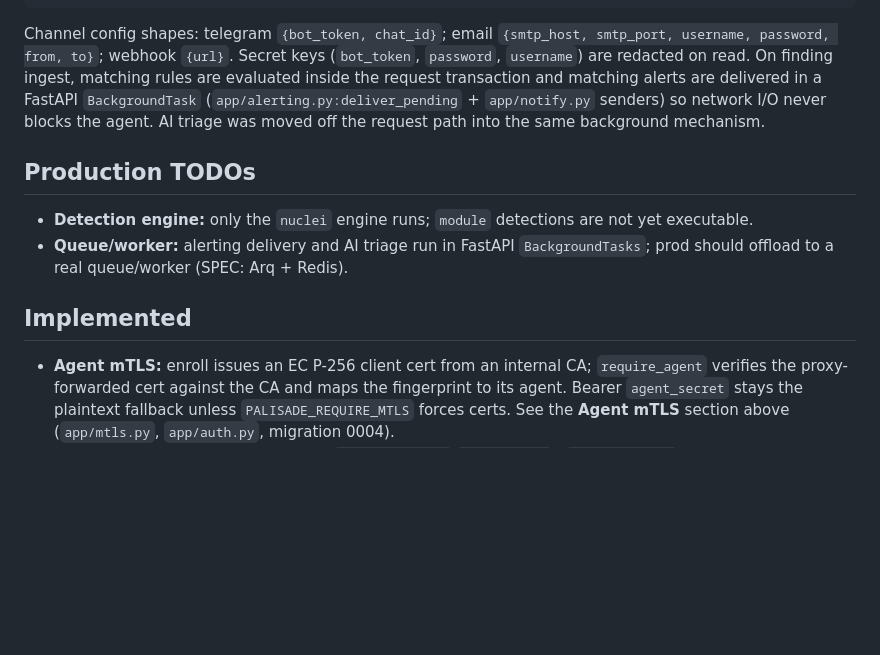
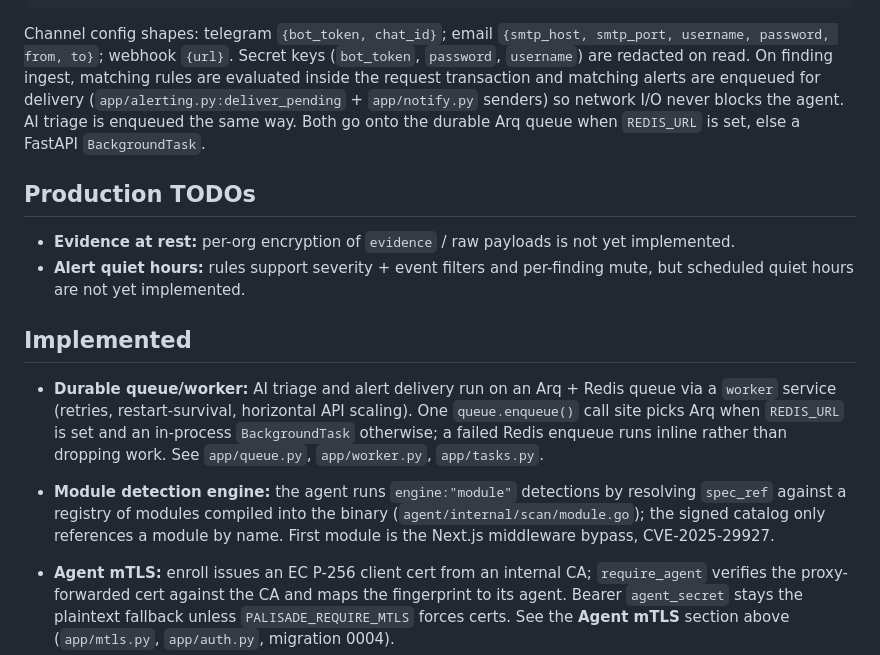
Before and after one commit to kenlacroix/palisade, a Markdown page: control-plane/README.md, the part around the change. Rendered like a GitHub page; blank space fills up the shorter version.

```diff
--- a/control-plane/README.md
+++ b/control-plane/README.md
@@ -206,18 +206,29 @@ Channel config shapes: telegram `{bot_token, chat_id}`; email `{smtp_host,
 smtp_port, username, password, from, to}`; webhook `{url}`. Secret keys
 (`bot_token`, `password`, `username`) are redacted on read. On finding ingest,
 matching rules are evaluated inside the request transaction and matching alerts
-are delivered in a FastAPI `BackgroundTask` (`app/alerting.py:deliver_pending` +
-`app/notify.py` senders) so network I/O never blocks the agent. AI triage was
-moved off the request path into the same background mechanism.
+are enqueued for delivery (`app/alerting.py:deliver_pending` + `app/notify.py`
+senders) so network I/O never blocks the agent. AI triage is enqueued the same
+way. Both go onto the durable Arq queue when `REDIS_URL` is set, else a FastAPI
+`BackgroundTask`.
 
 ## Production TODOs
 
-- **Detection engine:** only the `nuclei` engine runs; `module` detections are
-  not yet executable.
-- **Queue/worker:** alerting delivery and AI triage run in FastAPI
-  `BackgroundTasks`; prod should offload to a real queue/worker (SPEC: Arq + Redis).
+- **Evidence at rest:** per-org encryption of `evidence` / raw payloads is not
+  yet implemented.
+- **Alert quiet hours:** rules support severity + event filters and per-finding
+  mute, but scheduled quiet hours are not yet implemented.
 
 ## Implemented
+
+- **Durable queue/worker:** AI triage and alert delivery run on an Arq + Redis
+  queue via a `worker` service (retries, restart-survival, horizontal API
+  scaling). One `queue.enqueue()` call site picks Arq when `REDIS_URL` is set and
+  an in-process `BackgroundTask` otherwise; a failed Redis enqueue runs inline
+  rather than dropping work. See `app/queue.py`, `app/worker.py`, `app/tasks.py`.
+- **Module detection engine:** the agent runs `engine:"module"` detections by
+  resolving `spec_ref` against a registry of modules compiled into the binary
+  (`agent/internal/scan/module.go`); the signed catalog only references a module
+  by name. First module is the Next.js middleware bypass, CVE-2025-29927.
 
 - **Agent mTLS:** enroll issues an EC P-256 client cert from an internal CA;
   `require_agent` verifies the proxy-forwarded cert against the CA and maps the
```
Also changed, not shown: README.md (+6 -3 lines), SPEC.md (+13 -4 lines).
